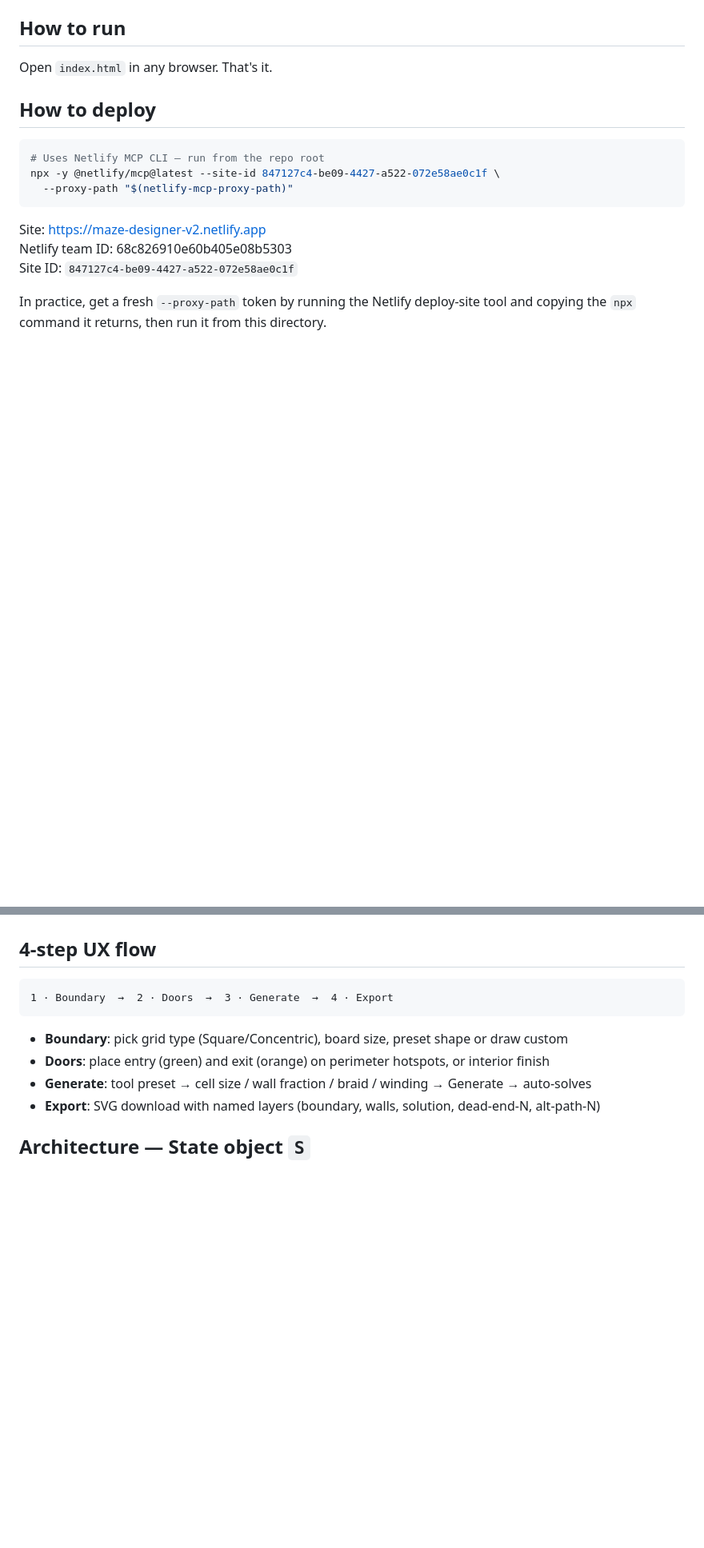
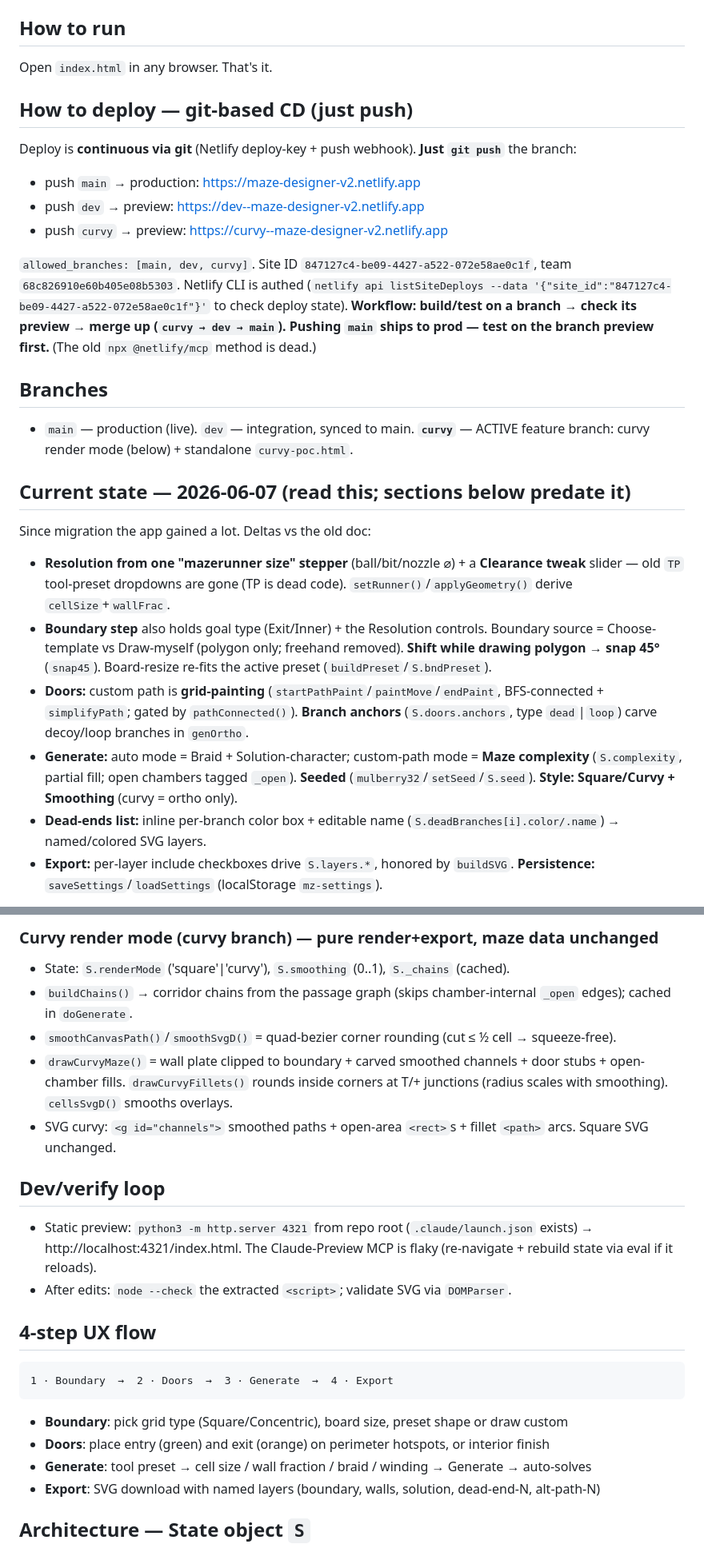
Before and after one commit to HowdyHolto/maze-designer, a Markdown page: CLAUDE.md, 2 parts joined by grey strips. Shown at 80% size. Drawn GitHub-style; blank space fills up the shorter version.

Commit message:
Docs: refresh CLAUDE.md (git CD, current features, curvy render mode)
Co-Authored-By: Claude Opus 4.8 <noreply@anthropic.com>

````diff
--- a/CLAUDE.md
+++ b/CLAUDE.md
@@ -7,18 +7,36 @@ Single-file app: **`index.html`** contains all HTML, CSS, and JS — no build sy
 ## How to run
 Open `index.html` in any browser. That's it.
 
-## How to deploy
-```bash
-# Uses Netlify MCP CLI — run from the repo root
-npx -y @netlify/mcp@latest --site-id 847127c4-be09-4427-a522-072e58ae0c1f \
-  --proxy-path "$(netlify-mcp-proxy-path)"
-```
-Site: https://maze-designer-v2.netlify.app
-Netlify team ID: 68c826910e60b405e08b5303
-Site ID: `847127c4-be09-4427-a522-072e58ae0c1f`
+## How to deploy — git-based CD (just push)
+Deploy is **continuous via git** (Netlify deploy-key + push webhook). **Just `git push`** the branch:
+- push `main`  → production: https://maze-designer-v2.netlify.app
+- push `dev`   → preview: https://dev--maze-designer-v2.netlify.app
+- push `curvy` → preview: https://curvy--maze-designer-v2.netlify.app
 
-In practice, get a fresh `--proxy-path` token by running the Netlify deploy-site tool
-and copying the `npx` command it returns, then run it from this directory.
+`allowed_branches: [main, dev, curvy]`. Site ID `847127c4-be09-4427-a522-072e58ae0c1f`, team `68c826910e60b405e08b5303`. Netlify CLI is authed (`netlify api listSiteDeploys --data '{"site_id":"847127c4-be09-4427-a522-072e58ae0c1f"}'` to check deploy state). **Workflow: build/test on a branch → check its preview → merge up (`curvy → dev → main`). Pushing `main` ships to prod — test on the branch preview first.** (The old `npx @netlify/mcp` method is dead.)
+
+## Branches
+- `main` — production (live). `dev` — integration, synced to main. **`curvy`** — ACTIVE feature branch: curvy render mode (below) + standalone `curvy-poc.html`.
+
+## Current state — 2026-06-07 (read this; sections below predate it)
+Since migration the app gained a lot. Deltas vs the old doc:
+- **Resolution from one "mazerunner size" stepper** (ball/bit/nozzle ⌀) + a **Clearance tweak** slider — old `TP` tool-preset dropdowns are gone (TP is dead code). `setRunner()`/`applyGeometry()` derive `cellSize`+`wallFrac`.
+- **Boundary step** also holds goal type (Exit/Inner) + the Resolution controls. Boundary source = Choose-template vs Draw-myself (polygon only; freehand removed). **Shift while drawing polygon → snap 45°** (`snap45`). Board-resize re-fits the active preset (`buildPreset`/`S.bndPreset`).
+- **Doors:** custom path is **grid-painting** (`startPathPaint`/`paintMove`/`endPaint`, BFS-connected + `simplifyPath`; gated by `pathConnected()`). **Branch anchors** (`S.doors.anchors`, type `dead`|`loop`) carve decoy/loop branches in `genOrtho`.
+- **Generate:** auto mode = Braid + Solution-character; custom-path mode = **Maze complexity** (`S.complexity`, partial fill; open chambers tagged `_open`). **Seeded** (`mulberry32`/`setSeed`/`S.seed`). **Style: Square/Curvy + Smoothing** (curvy = ortho only).
+- **Dead-ends list:** inline per-branch color box + editable name (`S.deadBranches[i].color/.name`) → named/colored SVG layers.
+- **Export:** per-layer include checkboxes drive `S.layers.*`, honored by `buildSVG`. **Persistence:** `saveSettings`/`loadSettings` (localStorage `mz-settings`).
+
+### Curvy render mode (curvy branch) — pure render+export, maze data unchanged
+- State: `S.renderMode` ('square'|'curvy'), `S.smoothing` (0..1), `S._chains` (cached).
+- `buildChains()` → corridor chains from the passage graph (skips chamber-internal `_open` edges); cached in `doGenerate`.
+- `smoothCanvasPath()`/`smoothSvgD()` = quad-bezier corner rounding (cut ≤ ½ cell → squeeze-free).
+- `drawCurvyMaze()` = wall plate clipped to boundary + carved smoothed channels + door stubs + open-chamber fills. `drawCurvyFillets()` rounds inside corners at T/+ junctions (radius scales with smoothing). `cellsSvgD()` smooths overlays.
+- SVG curvy: `<g id="channels">` smoothed paths + open-area `<rect>`s + fillet `<path>` arcs. Square SVG unchanged.
+
+## Dev/verify loop
+- Static preview: `python3 -m http.server 4321` from repo root (`.claude/launch.json` exists) → http://localhost:4321/index.html. The Claude-Preview MCP is flaky (re-navigate + rebuild state via eval if it reloads).
+- After edits: `node --check` the extracted `<script>`; validate SVG via `DOMParser`.
 
 ## 4-step UX flow
 ```
````
